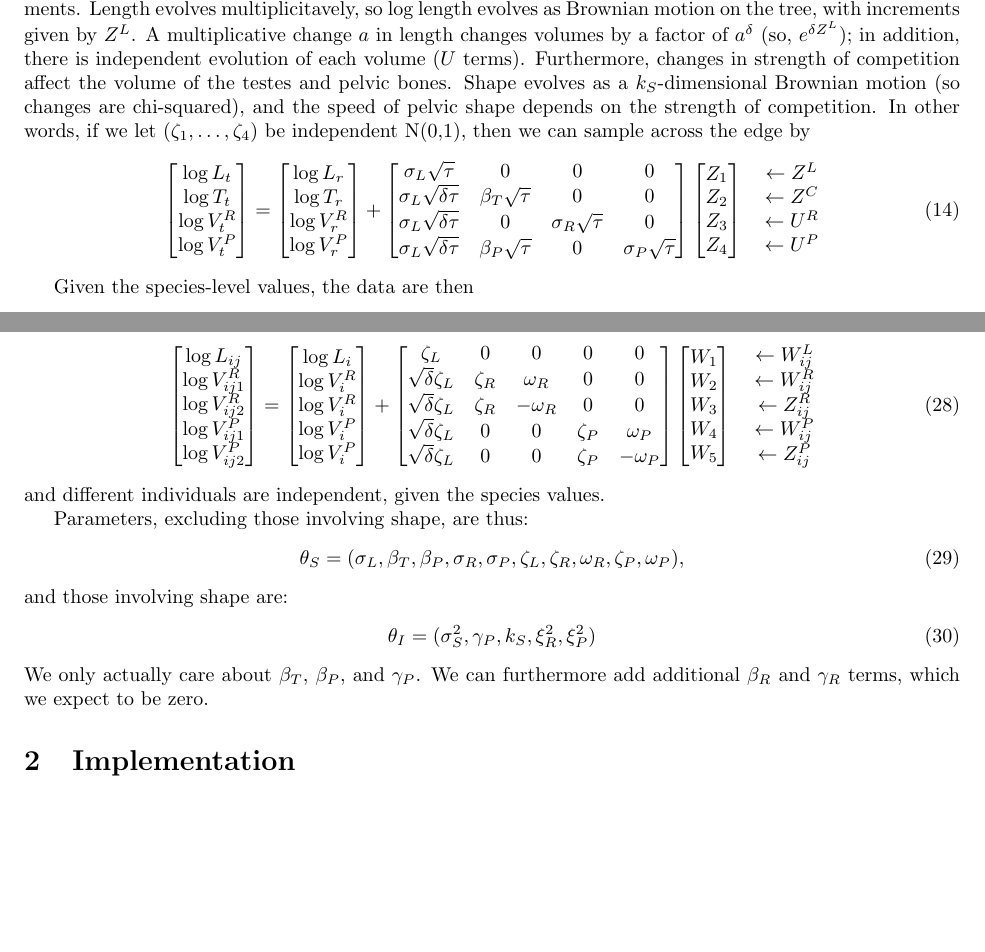
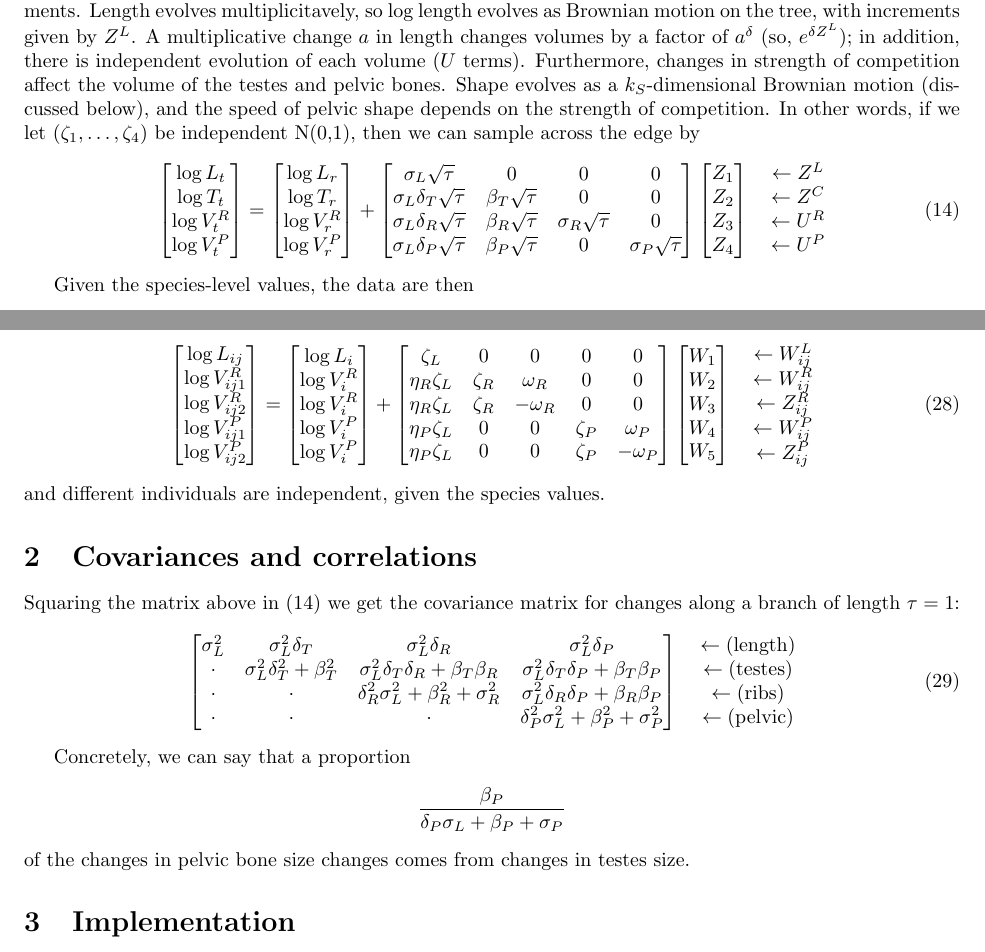
Before and after one commit to petrelharp/whale_pelvises, a LaTeX document (correlated-traits.tex): two parts of pages 2 and 3 of 6 before the commit and two parts of pages 2 and 3 of 7 after it, joined at a grey line, cut so that both start at the same text, the shorter picture padded with empty space. Compiled offline with pdfLaTeX.

Commit message:
writeup with parameter estimates

```diff
--- a/correlated-traits.tex
+++ b/correlated-traits.tex
@@ -1,6 +1,7 @@
 \documentclass{article}
 \usepackage{fullpage}
 \usepackage{amsmath,amssymb}
+\usepackage{graphicx}
 
 \renewcommand{\P}{\mathbb{P}}
 \newcommand{\E}{\mathbb{E}}
@@ -96,12 +97,12 @@ with increments given by $Z^L$.
 A multiplicative change $a$ in length changes volumes by a factor of $a^\delta$ (so, $e^{\delta Z^L}$);
 in addition, there is independent evolution of each volume ($U$ terms).
 Furthermore, changes in strength of competition affect the volume of the testes and pelvic bones.
-Shape evolves as a $k_S$-dimensional Brownian motion (so changes are chi-squared),
+Shape evolves as a $k_S$-dimensional Brownian motion (discussed below),
 and the speed of pelvic shape depends on the strength of competition.
 In other words, if we let
 $(\zeta_1, \ldots, \zeta_4)$ be independent N(0,1),
 then we can sample across the edge by
-\begin{align}
+\begin{align}\label{eqn:species_matrix}
 \begin{bmatrix}
     \log L_t \\ \log T_t \\ \log V^R_t \\ \log V^P_t
 \end{bmatrix}
@@ -112,9 +113,9 @@ then we can sample across the edge by
 +
 \begin{bmatrix}
     \sigma_L \sqrt{\tau} &  0  & 0  & 0  \\
-    \sigma_L \sqrt{\delta \tau}  &  \beta_T \sqrt{\tau}  & 0  &   0 \\
-    \sigma_L \sqrt{\delta \tau}  &  0        & \sigma_R \sqrt{\tau}  &   0 \\
-    \sigma_L \sqrt{\delta \tau}  &  \beta_P \sqrt{\tau}  & 0  &   \sigma_P\sqrt{\tau}
+    \sigma_L \delta_T \sqrt{\tau}  &  \beta_T \sqrt{\tau}  & 0  &   0 \\
+    \sigma_L \delta_R \sqrt{\tau}  &  \beta_R \sqrt{\tau}  & \sigma_R \sqrt{\tau}  &   0 \\
+    \sigma_L \delta_P \sqrt{\tau}  &  \beta_P \sqrt{\tau}  & 0  &   \sigma_P\sqrt{\tau}
 \end{bmatrix}
 \begin{bmatrix}
     Z_1 \\ Z_2 \\ Z_3 \\ Z_4
@@ -163,10 +164,10 @@ then we can sample the individual observations of individual $j$, given the spec
 +
 \begin{bmatrix}
     \zeta_L  &   0 & 0  & 0  & 0 \\
-    \sqrt{\delta} \zeta_L  &  \zeta_R  &  \omega_R  & 0 & 0 \\
-    \sqrt{\delta} \zeta_L  & \zeta_R   & - \omega_R & 0 & 0\\
-    \sqrt{\delta} \zeta_L  & 0 & 0 &  \zeta_P  & \omega_P  \\
-    \sqrt{\delta} \zeta_L  & 0 & 0 &  \zeta_P  & - \omega_P
+    \eta_R \zeta_L  &  \zeta_R  &  \omega_R  & 0 & 0 \\
+    \eta_R \zeta_L  & \zeta_R   & - \omega_R & 0 & 0\\
+    \eta_P \zeta_L  & 0 & 0 &  \zeta_P  & \omega_P  \\
+    \eta_P \zeta_L  & 0 & 0 &  \zeta_P  & - \omega_P
 \end{bmatrix}
 \begin{bmatrix}
 W_1 \\W_2 \\W_3 \\W_4 \\ W_5  \\
@@ -181,34 +182,36 @@ W_1 \\W_2 \\W_3 \\W_4 \\ W_5  \\
 \end{align}
 and different individuals are independent, given the species values.
 
-Parameters, excluding those involving shape, are thus:
+
+%%%%
+\section{Covariances and correlations}
+
+Squaring the matrix above in \eqref{eqn:species_matrix} we get the covariance matrix
+for changes along a branch of length $\tau = 1$:
 \begin{align}
-    \theta_S = (
-    \sigma_L,
-    \beta_T,
-    \beta_P,
-    \sigma_R,
-    \sigma_P,
-    \zeta_L,
-    \zeta_R,
-    \omega_R,
-    \zeta_P,
-    \omega_P
-    ) ,
+\begin{bmatrix}
+  \sigma_L^2 &  \sigma_L^2 \delta_T   & \sigma_L^2 \delta_R  & \sigma_L^2 \delta_P   \\
+  \cdot &  \sigma_L^2 \delta_T^2 + \beta_T^2 & \sigma_L^2 \delta_T \delta_R + \beta_T \beta_R   &   \sigma_L^2 \delta_T \delta_P + \beta_T \beta_P \\
+    \cdot  &  \cdot & \delta_R^2 \sigma_L^2 + \beta_R^2 + \sigma_R^2 &   \sigma_L^2 \delta_R \delta_P + \beta_R \beta_P  \\
+    \cdot  &  \cdot  & \cdot  &  \delta_P^2 \sigma_L^2 + \beta_P^2 + \sigma_P^2
+\end{bmatrix}
+\quad \begin{matrix}
+  \leftarrow \text{(length)} \\
+  \leftarrow \text{(testes)} \\
+  \leftarrow \text{(ribs)} \\
+  \leftarrow \text{(pelvic)}
+\end{matrix}
 \end{align}
-and those involving shape are:
-\begin{align}
-    \theta_I = (
-    \sigma^2_S,
-    \gamma_P,
-    k_S,
-    \xi^2_R,
-    \xi^2_P
-    )
-\end{align}
-We only actually care about $\beta_T$, $\beta_P$, and $\gamma_P$.
-We can furthermore add additional $\beta_R$ and $\gamma_R$ terms, which we expect to be zero.
 
+Concretely, we can say that a proportion
+\[
+\frac{\beta_P}{ \delta_P \sigma_L + \beta_P + \sigma_P }
+\]
+of the changes in pelvic bone size changes
+comes from changes in testes size.
+
+
+%%%%
 \section{Implementation}
 
 First extend the phylogenetic tree to include each individual sample, by adding a ``twig'' for each sample
```
Also changed, not shown: makefile, correlated-traits.tex (128 more changed lines), 1 other file.
